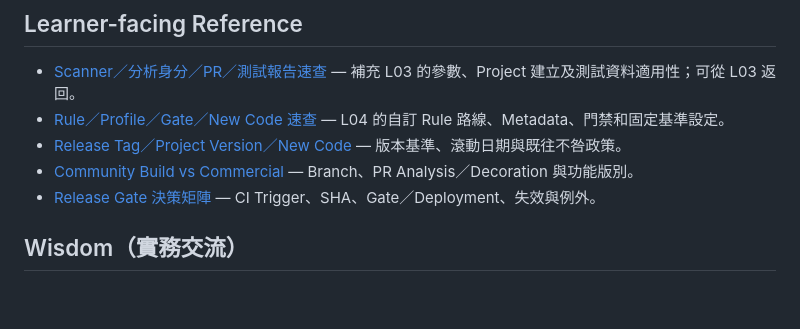
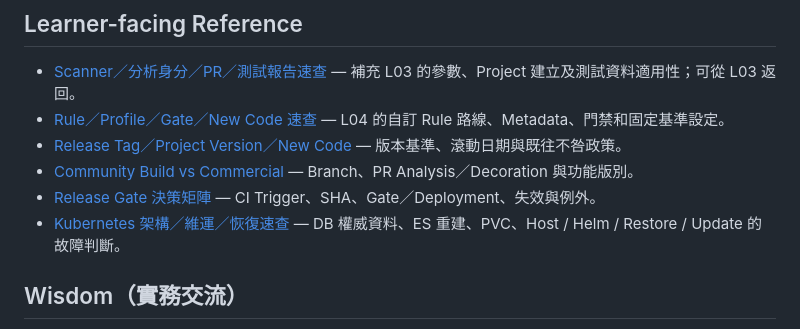
Before and after one commit to c0004512000/Learning, a Markdown page: SonarQube/RESOURCES.md, the part around the change. Rendered like a GitHub page; blank space fills up the shorter version.

Commit message:
docs(sonarqube): link Phase 06 operations reference in resources

```diff
--- a/SonarQube/RESOURCES.md
+++ b/SonarQube/RESOURCES.md
@@ -58,6 +58,7 @@
 - [Release Tag／Project Version／New Code](reference/0005-new-code-release-version.html) — 版本基準、滾動日期與既往不咎政策。
 - [Community Build vs Commercial](reference/0006-community-vs-commercial.html) — Branch、PR Analysis／Decoration 與功能版別。
 - [Release Gate 決策矩陣](reference/0007-release-gate-decision.html) — CI Trigger、SHA、Gate／Deployment、失效與例外。
+- [Kubernetes 架構／維運／恢復速查](reference/0008-kubernetes-operations.html) — DB 權威資料、ES 重建、PVC、Host / Helm / Restore / Update 的故障判斷。
 
 ## Wisdom（實務交流）
 - [Sonar Community](https://community.sonarsource.com/) — 官方維護的使用者論壇；遇到版本特定的 Scanner／Quality Gate 行為時，可查對照案例。社群回答須與該版官方文件、實測結果交叉檢查。
```
